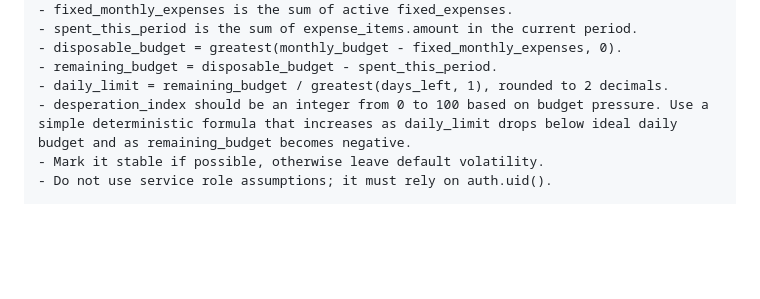
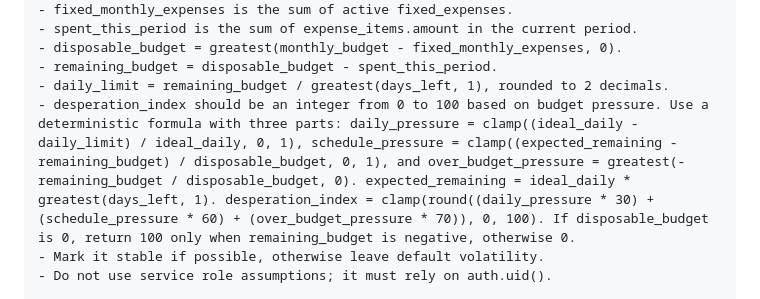
Before and after one commit to piekret/PizzaTracker, a Markdown page: docs/supabase-ai-prompt.md, the part around the change. Rendered like a GitHub page; blank space fills up the shorter version.

Commit message:
docs: document desperation index formula

```diff
--- a/docs/supabase-ai-prompt.md
+++ b/docs/supabase-ai-prompt.md
@@ -157,7 +157,7 @@ v_category_monthly_summary:
 - disposable_budget = greatest(monthly_budget - fixed_monthly_expenses, 0).
 - remaining_budget = disposable_budget - spent_this_period.
 - daily_limit = remaining_budget / greatest(days_left, 1), rounded to 2 decimals.
-- desperation_index should be an integer from 0 to 100 based on budget pressure. Use a simple deterministic formula that increases as daily_limit drops below ideal daily budget and as remaining_budget becomes negative.
+- desperation_index should be an integer from 0 to 100 based on budget pressure. Use a deterministic formula with three parts: daily_pressure = clamp((ideal_daily - daily_limit) / ideal_daily, 0, 1), schedule_pressure = clamp((expected_remaining - remaining_budget) / disposable_budget, 0, 1), and over_budget_pressure = greatest(-remaining_budget / disposable_budget, 0). expected_remaining = ideal_daily * greatest(days_left, 1). desperation_index = clamp(round((daily_pressure * 30) + (schedule_pressure * 60) + (over_budget_pressure * 70)), 0, 100). If disposable_budget is 0, return 100 only when remaining_budget is negative, otherwise 0.
 - Mark it stable if possible, otherwise leave default volatility.
 - Do not use service role assumptions; it must rely on auth.uid().
 
```
Also changed, not shown: docs/desperation-index.md (added, +47 -0 lines).
